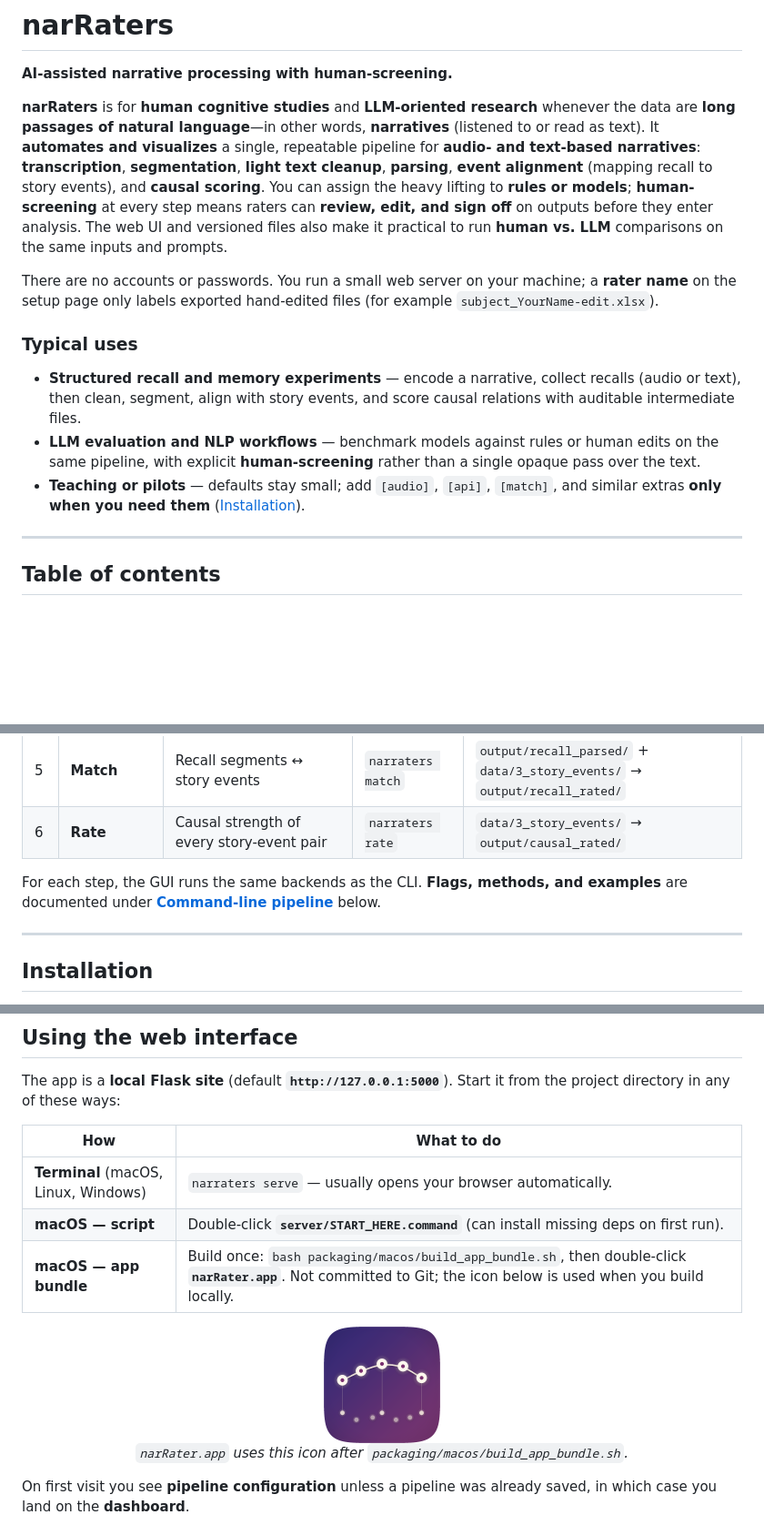
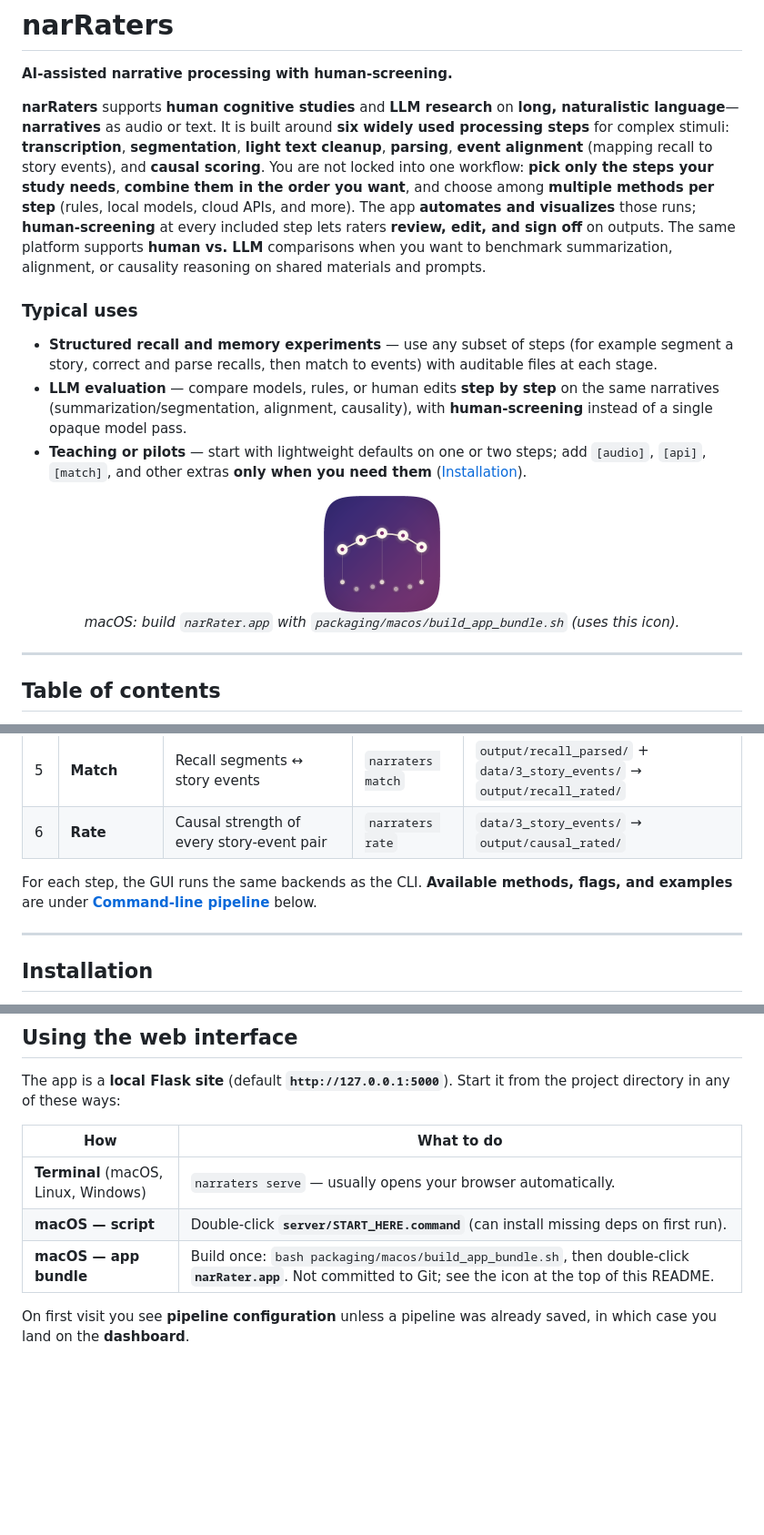
Before and after one commit to xianNeuro/narRaters, a Markdown page: README.md, 3 parts joined by grey strips. Shown at 91% size. GitHub-like rendering; blank space fills up the shorter version.

Commit message:
Polish README: flexible six-step workflow, icon placement, and overview edits.
Clarify that users compose steps and methods rather than running a fixed pipeline; move the app icon before the table of contents; remove the accounts/rater-name overview paragraph.

Co-authored-by: Cursor <cursoragent@cursor.com>

```diff
--- a/README.md
+++ b/README.md
@@ -2,15 +2,19 @@
 
 **AI-assisted narrative processing with human-screening.**
 
-**narRaters** is for **human cognitive studies** and **LLM-oriented research** whenever the data are **long passages of natural language**—in other words, **narratives** (listened to or read as text). It **automates and visualizes** a single, repeatable pipeline for **audio- and text-based narratives**: **transcription**, **segmentation**, **light text cleanup**, **parsing**, **event alignment** (mapping recall to story events), and **causal scoring**. You can assign the heavy lifting to **rules or models**; **human-screening** at every step means raters can **review, edit, and sign off** on outputs before they enter analysis. The web UI and versioned files also make it practical to run **human vs. LLM** comparisons on the same inputs and prompts.
-
-There are no accounts or passwords. You run a small web server on your machine; a **rater name** on the setup page only labels exported hand-edited files (for example `subject_YourName-edit.xlsx`).
+**narRaters** supports **human cognitive studies** and **LLM research** on **long, naturalistic language**—**narratives** as audio or text. It is built around **six widely used processing steps** for complex stimuli: **transcription**, **segmentation**, **light text cleanup**, **parsing**, **event alignment** (mapping recall to story events), and **causal scoring**. You are not locked into one workflow: **pick only the steps your study needs**, **combine them in the order you want**, and choose among **multiple methods per step** (rules, local models, cloud APIs, and more). The app **automates and visualizes** those runs; **human-screening** at every included step lets raters **review, edit, and sign off** on outputs. The same platform supports **human vs. LLM** comparisons when you want to benchmark summarization, alignment, or causality reasoning on shared materials and prompts.
 
 ### Typical uses
 
-- **Structured recall and memory experiments** — encode a narrative, collect recalls (audio or text), then clean, segment, align with story events, and score causal relations with auditable intermediate files.
-- **LLM evaluation and NLP workflows** — benchmark models against rules or human edits on the same pipeline, with explicit **human-screening** rather than a single opaque pass over the text.
-- **Teaching or pilots** — defaults stay small; add `[audio]`, `[api]`, `[match]`, and similar extras **only when you need them** ([Installation](#installation)).
+- **Structured recall and memory experiments** — use any subset of steps (for example segment a story, correct and parse recalls, then match to events) with auditable files at each stage.
+- **LLM evaluation** — compare models, rules, or human edits **step by step** on the same narratives (summarization/segmentation, alignment, causality), with **human-screening** instead of a single opaque model pass.
+- **Teaching or pilots** — start with lightweight defaults on one or two steps; add `[audio]`, `[api]`, `[match]`, and other extras **only when you need them** ([Installation](#installation)).
+
+<p align="center">
+  <img src="static/app-icon.png" alt="narRater app icon" width="128" height="128">
+  <br>
+  <em>macOS: build <code>narRater.app</code> with <code>packaging/macos/build_app_bundle.sh</code> (uses this icon).</em>
+</p>
 
 ---
 
@@ -59,7 +63,7 @@ The table below is the **route map**: steps **1-2** are **story**-side; **3-5**
 | 5 | **Match** | Recall segments ↔ story events | `narraters match` | `output/recall_parsed/` + `data/3_story_events/` → `output/recall_rated/` |
 | 6 | **Rate** | Causal strength of every story-event pair | `narraters rate` | `data/3_story_events/` → `output/causal_rated/` |
 
-For each step, the GUI runs the same backends as the CLI. **Flags, methods, and examples** are documented under **[Command-line pipeline](#command-line-pipeline)** below.
+For each step, the GUI runs the same backends as the CLI. **Available methods, flags, and examples** are under **[Command-line pipeline](#command-line-pipeline)** below.
 
 ---
 
@@ -167,13 +171,7 @@ The app is a **local Flask site** (default **`http://127.0.0.1:5000`**). Start i
 |-----|-------------|
 | **Terminal** (macOS, Linux, Windows) | `narraters serve` — usually opens your browser automatically. |
 | **macOS — script** | Double-click **`server/START_HERE.command`** (can install missing deps on first run). |
-| **macOS — app bundle** | Build once: `bash packaging/macos/build_app_bundle.sh`, then double-click **`narRater.app`**. Not committed to Git; the icon below is used when you build locally. |
-
-<p align="center">
-  <img src="static/app-icon.png" alt="narRater macOS app icon" width="128" height="128">
-  <br>
-  <em><code>narRater.app</code> uses this icon after <code>packaging/macos/build_app_bundle.sh</code>.</em>
-</p>
+| **macOS — app bundle** | Build once: `bash packaging/macos/build_app_bundle.sh`, then double-click **`narRater.app`**. Not committed to Git; see the icon at the top of this README. |
 
 On first visit you see **pipeline configuration** unless a pipeline was already saved, in which case you land on the **dashboard**.
 
```
Also changed, not shown: other parts of README.md (+3 -3 lines).
